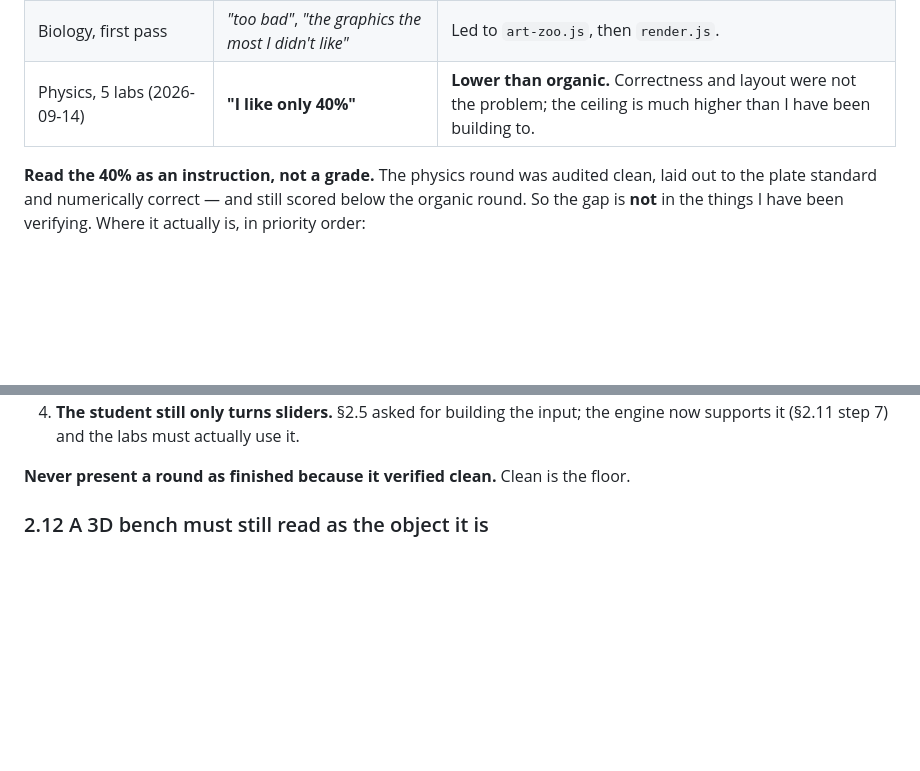
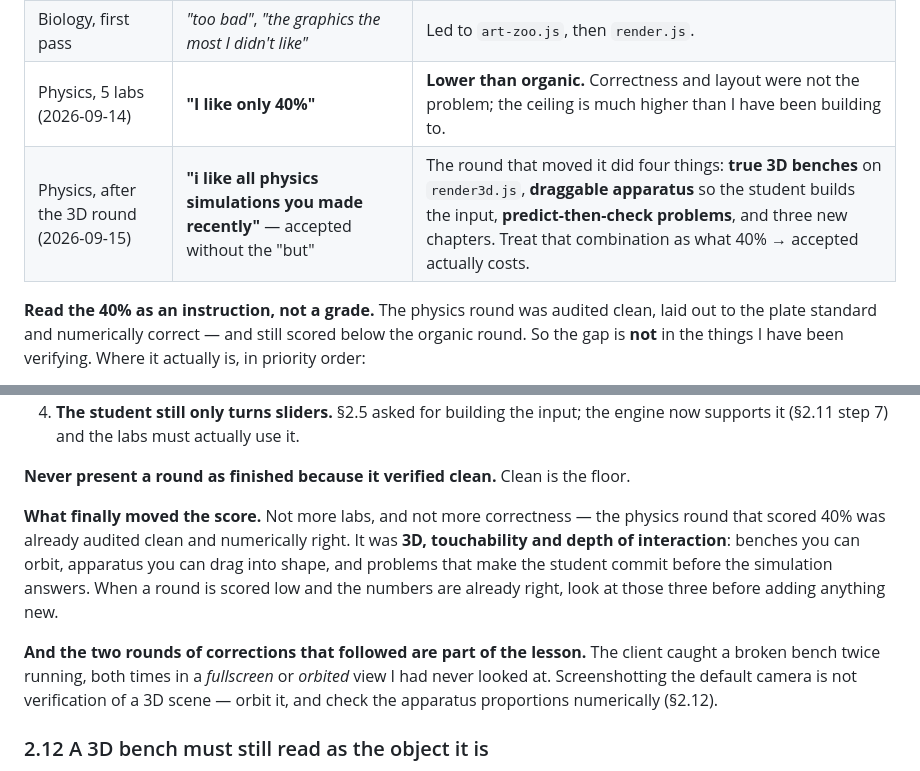
Before and after one commit to pranshukesavmishra/insightvis, a Markdown page: memory.md, 2 parts joined by grey strips. GitHub-like rendering; blank space fills up the shorter version.

Commit message:
Record the accepted verdict on the physics round in the calibration table
The client accepted the physics suite without the qualifier that has followed
every previous round. Memory 2.10 now records what actually moved it from 40%
to accepted: not more labs and not more correctness, since the 40% round was
already audited clean and numerically right, but 3D benches, apparatus the
student can drag into shape, and problems that force a prediction before the
simulation answers.

Also records the part that is less flattering and more useful: the client
caught a broken bench twice in a row, both times in a fullscreen or orbited
view I had never looked at. Screenshotting the default camera does not verify
a 3D scene.

Co-Authored-By: Claude Opus 5 <noreply@anthropic.com>
Claude-Session: https://claude.ai/code/session_01J5G48Fc1mzdcuqN94bUfRZ

```diff
--- a/memory.md
+++ b/memory.md
@@ -125,6 +125,7 @@ are **lower than they look**, because each score is given on work I had already
 | Organic chemistry, 5 labs (2026-09-13) | **"50% matching my expectations"** | The *shape* was right and became the template (§2.5). |
 | Biology, first pass | *"too bad"*, *"the graphics the most I didn't like"* | Led to `art-zoo.js`, then `render.js`. |
 | Physics, 5 labs (2026-09-14) | **"I like only 40%"** | **Lower than organic.** Correctness and layout were not the problem; the ceiling is much higher than I have been building to. |
+| Physics, after the 3D round (2026-09-15) | **"i like all physics simulations you made recently"** — accepted without the "but" | The round that moved it did four things: **true 3D benches** on `render3d.js`, **draggable apparatus** so the student builds the input, **predict-then-check problems**, and three new chapters. Treat that combination as what 40% → accepted actually costs. |
 
 **Read the 40% as an instruction, not a grade.** The physics round was audited clean, laid out to the
 plate standard and numerically correct — and still scored below the organic round. So the gap is
@@ -144,6 +145,17 @@ plate standard and numerically correct — and still scored below the organic ro
    supports it (§2.11 step 7) and the labs must actually use it.
 
 **Never present a round as finished because it verified clean.** Clean is the floor.
+
+**What finally moved the score.** Not more labs, and not more correctness — the physics round that
+scored 40% was already audited clean and numerically right. It was **3D, touchability and depth of
+interaction**: benches you can orbit, apparatus you can drag into shape, and problems that make the
+student commit before the simulation answers. When a round is scored low and the numbers are already
+right, look at those three before adding anything new.
+
+**And the two rounds of corrections that followed are part of the lesson.** The client caught a
+broken bench twice running, both times in a *fullscreen* or *orbited* view I had never looked at.
+Screenshotting the default camera is not verification of a 3D scene — orbit it, and check the
+apparatus proportions numerically (§2.12).
 
 ### 2.12 A 3D bench must still read as the object it is
 Found by the client in a fullscreen screenshot of the rolling lab, 2026-09-14: the incline had become
```
